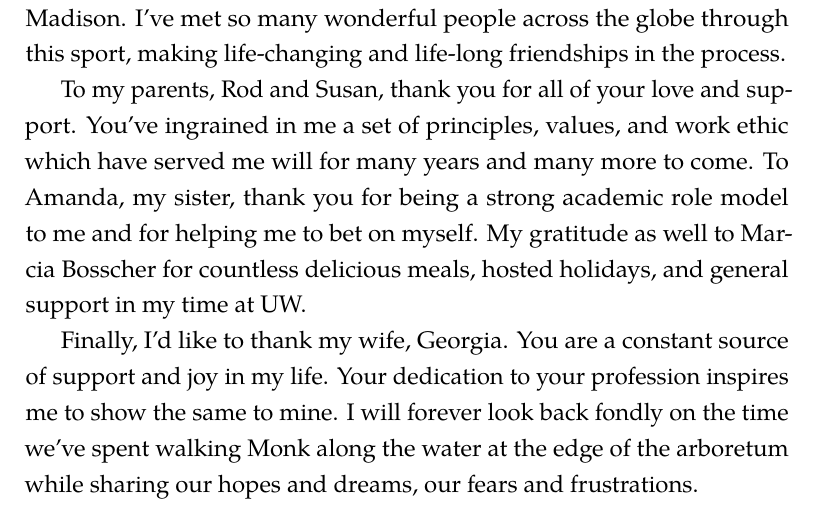
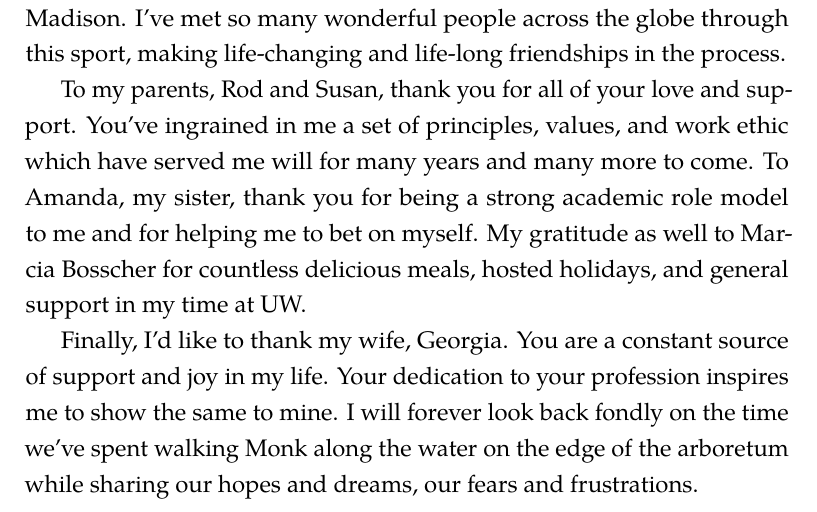
Before and after one commit to pshriwise/dissertation, a LaTeX thesis (document/dissertation.tex, which reads document/frontmatter/acks.tex): part of page 4 of 190, cut so that both start at the same text. Compiled offline with pdfLaTeX.

Commit message:
Small change to acknowledgements.

```diff
--- a/document/frontmatter/acks.tex
+++ b/document/frontmatter/acks.tex
@@ -62,5 +62,5 @@ holidays, and general support in my time at UW.
 Finally, I'd like to thank my wife, Georgia. You are a constant source of
 support and joy in my life. Your dedication to your profession inspires me to
 show the same to mine. I will forever look back fondly on the time we've spent
-walking Monk along the water at the edge of the arboretum while sharing our
+walking Monk along the water on the edge of the arboretum while sharing our
 hopes and dreams, our fears and frustrations.
```
